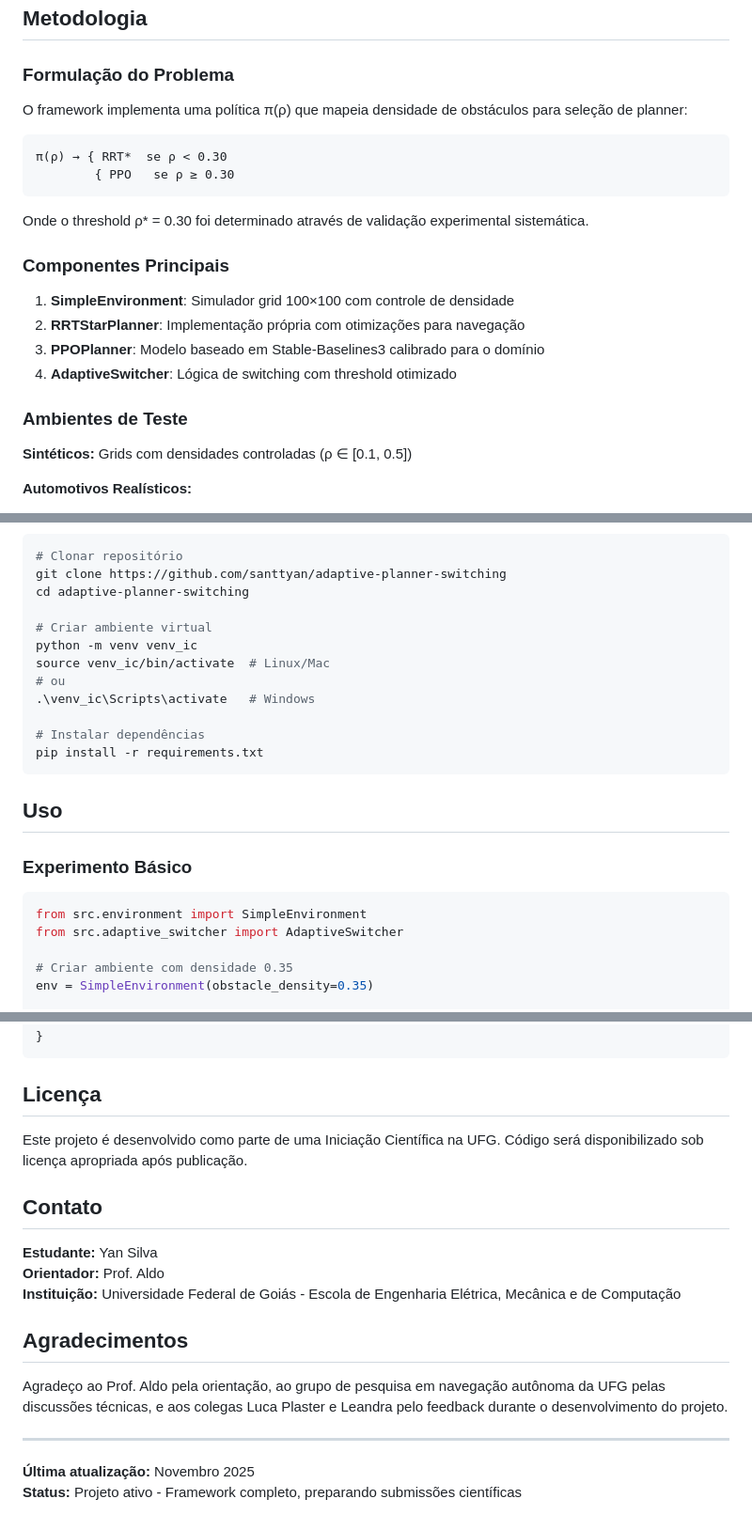
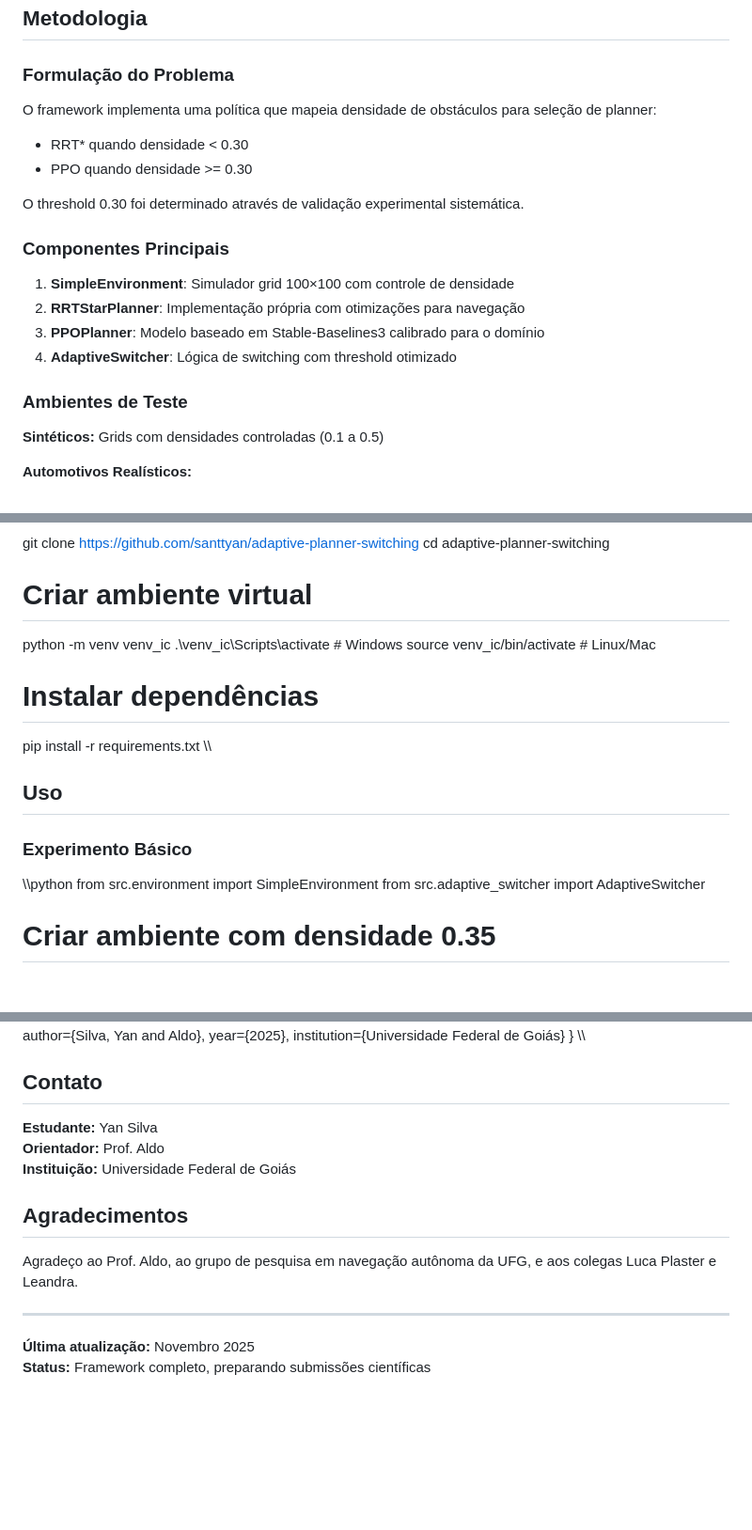
Before and after one commit to santtyan/adaptive-planner-switching, a Markdown page: README.md, 3 parts joined by grey strips. Shown: that part at 94% size. Rendered like a GitHub page; blank space fills up the shorter version.

````diff
--- a/README.md
+++ b/README.md
@@ -26,13 +26,12 @@ Este trabalho preenche essa lacuna através de switching baseado em densidade de
 
 ### Formulação do Problema
 
-O framework implementa uma política π(ρ) que mapeia densidade de obstáculos para seleção de planner:
-```
-π(ρ) → { RRT*  se ρ < 0.30
-        { PPO   se ρ ≥ 0.30
-```
+O framework implementa uma política que mapeia densidade de obstáculos para seleção de planner:
 
-Onde o threshold ρ* = 0.30 foi determinado através de validação experimental sistemática.
+- RRT* quando densidade < 0.30
+- PPO quando densidade >= 0.30
+
+O threshold 0.30 foi determinado através de validação experimental sistemática.
 
 ### Componentes Principais
 
@@ -43,7 +42,7 @@ Onde o threshold ρ* = 0.30 foi determinado através de validação experimental
 
 ### Ambientes de Teste
 
-**Sintéticos:** Grids com densidades controladas (ρ ∈ [0.1, 0.5])
+**Sintéticos:** Grids com densidades controladas (0.1 a 0.5)
 
 **Automotivos Realísticos:**
 - Interseção urbana: 14.580 obstáculos
@@ -107,18 +107,18 @@ cd adaptive-planner-switching
 
 # Criar ambiente virtual
 python -m venv venv_ic
+.\venv_ic\Scripts\activate   # Windows
 source venv_ic/bin/activate  # Linux/Mac
-# ou
-.\venv_ic\Scripts\activate   # Windows
 
 # Instalar dependências
 pip install -r requirements.txt
-```
+\\\
 
 ## Uso
 
 ### Experimento Básico
-```python
+
+\\\python
 from src.environment import SimpleEnvironment
 from src.adaptive_switcher import AdaptiveSwitcher
 
@@ -218,23 +211,19 @@ Este trabalho representa a primeira abordagem sistemática para switching adapti
   year={2025},
   institution={Universidade Federal de Goiás}
 }
-```
-
-## Licença
-
-Este projeto é desenvolvido como parte de uma Iniciação Científica na UFG. Código será disponibilizado sob licença apropriada após publicação.
+\\\
 
 ## Contato
 
 **Estudante:** Yan Silva
 **Orientador:** Prof. Aldo
-**Instituição:** Universidade Federal de Goiás - Escola de Engenharia Elétrica, Mecânica e de Computação
+**Instituição:** Universidade Federal de Goiás
 
 ## Agradecimentos
 
-Agradeço ao Prof. Aldo pela orientação, ao grupo de pesquisa em navegação autônoma da UFG pelas discussões técnicas, e aos colegas Luca Plaster e Leandra pelo feedback durante o desenvolvimento do projeto.
+Agradeço ao Prof. Aldo, ao grupo de pesquisa em navegação autônoma da UFG, e aos colegas Luca Plaster e Leandra.
 
 ---
 
 **Última atualização:** Novembro 2025
-**Status:** Projeto ativo - Framework completo, preparando submissões científicas
+**Status:** Framework completo, preparando submissões científicas
````
Also changed, not shown: other parts of README.md (+25 -31 lines).
